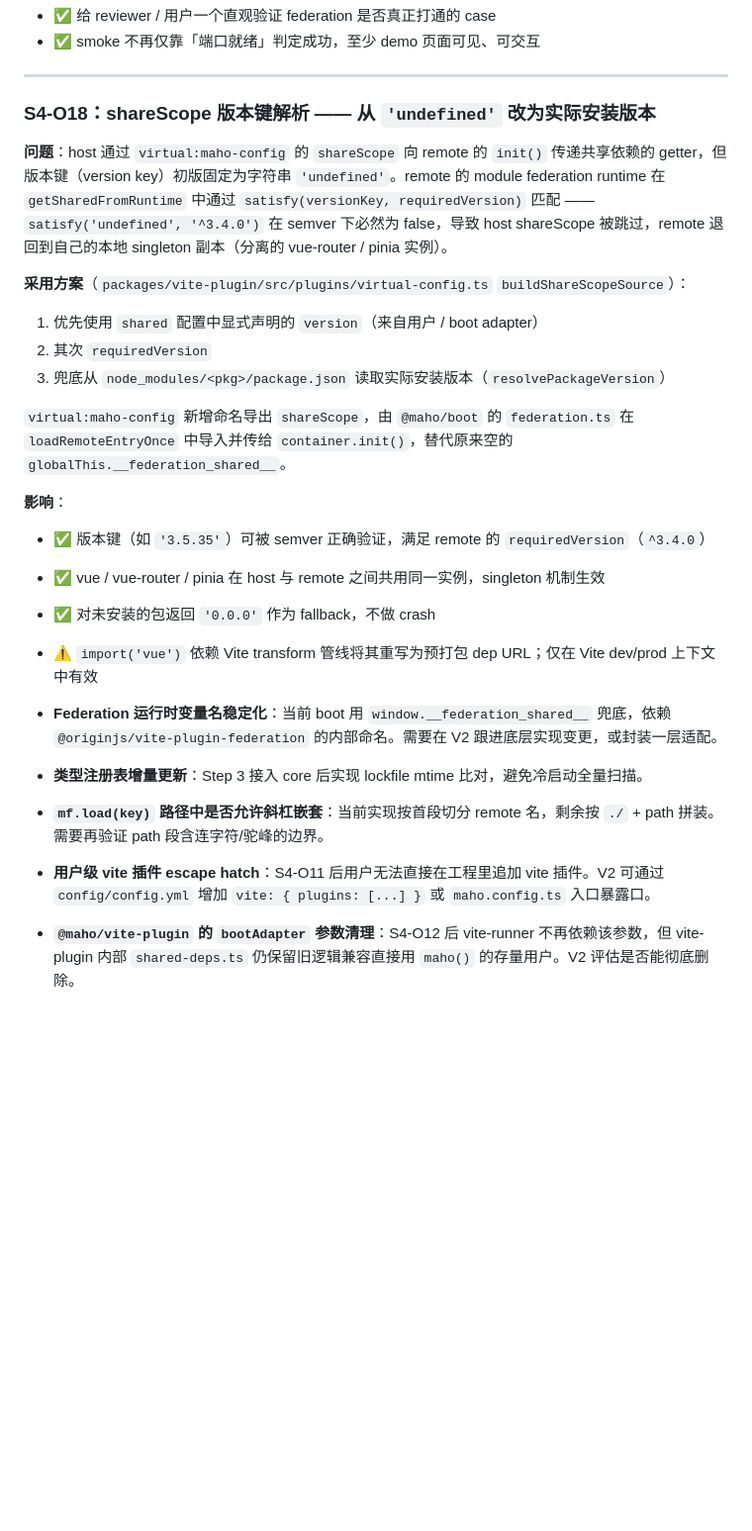
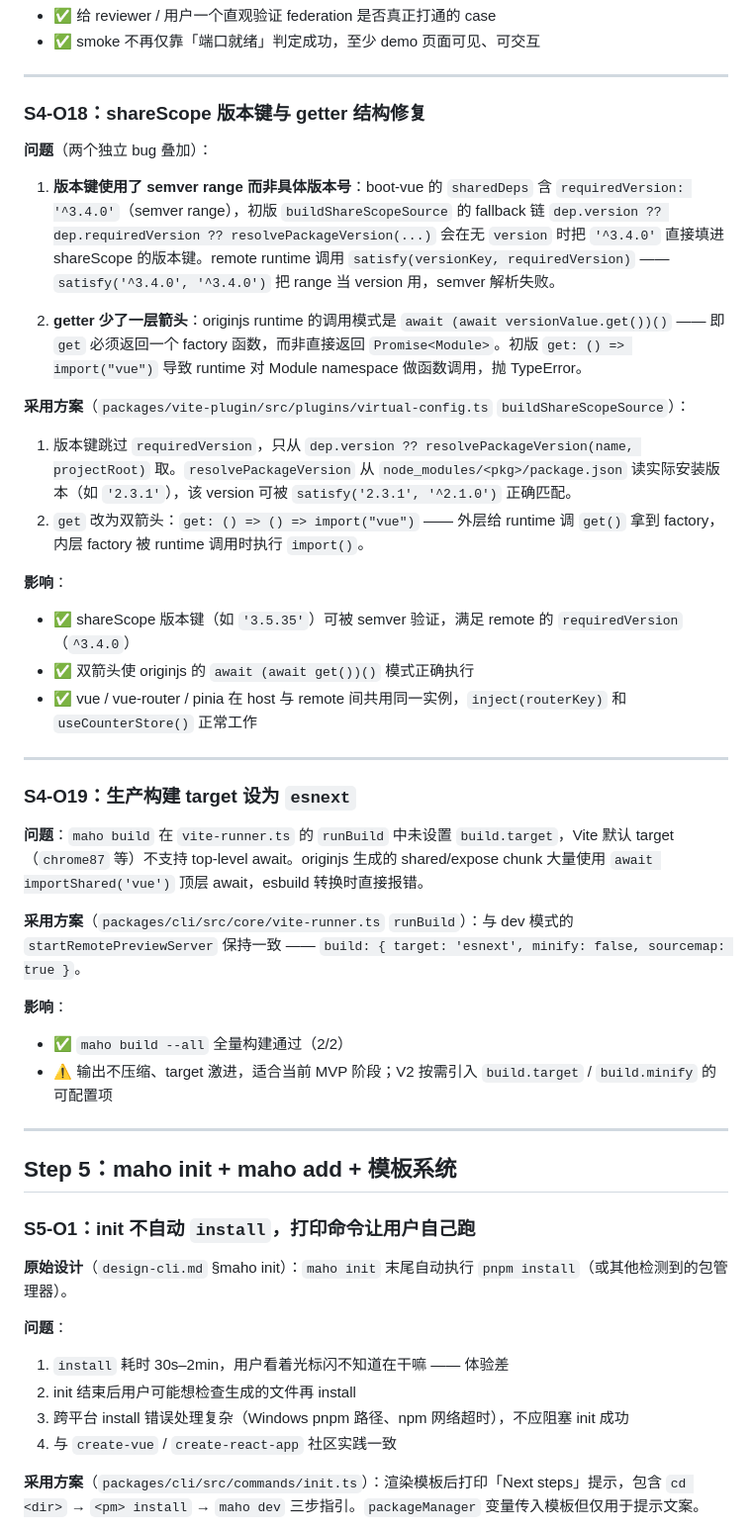
Before and after one commit to Mahoo12138/maho-mvp, a Markdown page: docs/design-optimizations.md, the part around one of its changes. Shown at 99% size. Drawn GitHub-style; blank space fills up the shorter version.

Commit message:
feat: refine shareScope version key handling and improve CLI template loading for better user experience

```diff
--- a/docs/design-optimizations.md
+++ b/docs/design-optimizations.md
@@ -743,26 +743,49 @@ CLI 在构造 `ViteTarget` 时已知端口号（`port-manager` 分配），可
 
 ---
 
-### S4-O18：shareScope 版本键解析 —— 从 `'undefined'` 改为实际安装版本
+### S4-O18：shareScope 版本键与 getter 结构修复
 
-**问题**：host 通过 `virtual:maho-config` 的 `shareScope` 向 remote 的 `init()` 传递共享依赖的 getter，但版本键（version key）初版固定为字符串 `'undefined'`。remote 的 module federation runtime 在 `getSharedFromRuntime` 中通过 `satisfy(versionKey, requiredVersion)` 匹配 —— `satisfy('undefined', '^3.4.0')` 在 semver 下必然为 false，导致 host shareScope 被跳过，remote 退回到自己的本地 singleton 副本（分离的 vue-router / pinia 实例）。
+**问题**（两个独立 bug 叠加）：
+
+1. **版本键使用了 semver range 而非具体版本号**：boot-vue 的 `sharedDeps` 含 `requiredVersion: '^3.4.0'`（semver range），初版 `buildShareScopeSource` 的 fallback 链 `dep.version ?? dep.requiredVersion ?? resolvePackageVersion(...)` 会在无 `version` 时把 `'^3.4.0'` 直接填进 shareScope 的版本键。remote runtime 调用 `satisfy(versionKey, requiredVersion)` —— `satisfy('^3.4.0', '^3.4.0')` 把 range 当 version 用，semver 解析失败。
+
+2. **getter 少了一层箭头**：originjs runtime 的调用模式是 `await (await versionValue.get())()` —— 即 `get` 必须返回一个 factory 函数，而非直接返回 `Promise<Module>`。初版 `get: () => import("vue")` 导致 runtime 对 Module namespace 做函数调用，抛 TypeError。
 
 **采用方案**（`packages/vite-plugin/src/plugins/virtual-config.ts` `buildShareScopeSource`）：
 
-1. 优先使用 `shared` 配置中显式声明的 `version`（来自用户 / boot adapter）
-2. 其次 `requiredVersion`
-3. 兜底从 `node_modules/<pkg>/package.json` 读取实际安装版本（`resolvePackageVersion`）
-
-`virtual:maho-config` 新增命名导出 `shareScope`，由 `@maho/boot` 的 `federation.ts` 在 `loadRemoteEntryOnce` 中导入并传给 `container.init()`，替代原来空的 `globalThis.__federation_shared__`。
+1. 版本键跳过 `requiredVersion`，只从 `dep.version ?? resolvePackageVersion(name, projectRoot)` 取。`resolvePackageVersion` 从 `node_modules/<pkg>/package.json` 读实际安装版本（如 `'2.3.1'`），该 version 可被 `satisfy('2.3.1', '^2.1.0')` 正确匹配。
+2. `get` 改为双箭头：`get: () => () => import("vue")` —— 外层给 runtime 调 `get()` 拿到 factory，内层 factory 被 runtime 调用时执行 `import()`。
 
 **影响**：
-- ✅ 版本键（如 `'3.5.35'`）可被 semver 正确验证，满足 remote 的 `requiredVersion`（`^3.4.0`）
-- ✅ vue / vue-router / pinia 在 host 与 remote 之间共用同一实例，singleton 机制生效
-- ✅ 对未安装的包返回 `'0.0.0'` 作为 fallback，不做 crash
-- ⚠️ `import('vue')` 依赖 Vite transform 管线将其重写为预打包 dep URL；仅在 Vite dev/prod 上下文中有效
+- ✅ shareScope 版本键（如 `'3.5.35'`）可被 semver 验证，满足 remote 的 `requiredVersion`（`^3.4.0`）
+- ✅ 双箭头使 originjs 的 `await (await get())()` 模式正确执行
+- ✅ vue / vue-router / pinia 在 host 与 remote 间共用同一实例，`inject(routerKey)` 和 `useCounterStore()` 正常工作
 
-- **Federation 运行时变量名稳定化**：当前 boot 用 `window.__federation_shared__` 兜底，依赖 `@originjs/vite-plugin-federation` 的内部命名。需要在 V2 跟进底层实现变更，或封装一层适配。
-- **类型注册表增量更新**：Step 3 接入 core 后实现 lockfile mtime 比对，避免冷启动全量扫描。
-- **`mf.load(key)` 路径中是否允许斜杠嵌套**：当前实现按首段切分 remote 名，剩余按 `./` + path 拼装。需要再验证 path 段含连字符/驼峰的边界。
-- **用户级 vite 插件 escape hatch**：S4-O11 后用户无法直接在工程里追加 vite 插件。V2 可通过 `config/config.yml` 增加 `vite: { plugins: [...] }` 或 `maho.config.ts` 入口暴露口。
-- **`@maho/vite-plugin` 的 `bootAdapter` 参数清理**：S4-O12 后 vite-runner 不再依赖该参数，但 vite-plugin 内部 `shared-deps.ts` 仍保留旧逻辑兼容直接用 `maho()` 的存量用户。V2 评估是否能彻底删除。
+---
+
+### S4-O19：生产构建 target 设为 `esnext`
+
+**问题**：`maho build` 在 `vite-runner.ts` 的 `runBuild` 中未设置 `build.target`，Vite 默认 target（`chrome87` 等）不支持 top-level await。originjs 生成的 shared/expose chunk 大量使用 `await importShared('vue')` 顶层 await，esbuild 转换时直接报错。
+
+**采用方案**（`packages/cli/src/core/vite-runner.ts` `runBuild`）：与 dev 模式的 `startRemotePreviewServer` 保持一致 —— `build: { target: 'esnext', minify: false, sourcemap: true }`。
+
+**影响**：
+- ✅ `maho build --all` 全量构建通过（2/2）
+- ⚠️ 输出不压缩、target 激进，适合当前 MVP 阶段；V2 按需引入 `build.target` / `build.minify` 的可配置项
+
+---
+
+## Step 5：maho init + maho add + 模板系统
+
+### S5-O1：init 不自动 `install`，打印命令让用户自己跑
+
+**原始设计**（`design-cli.md` §maho init）：`maho init` 末尾自动执行 `pnpm install`（或其他检测到的包管理器）。
+
+**问题**：
+1. `install` 耗时 30s–2min，用户看着光标闪不知道在干嘛 —— 体验差
+2. init 结束后用户可能想检查生成的文件再 install
+3. 跨平台 install 错误处理复杂（Windows pnpm 路径、npm 网络超时），不应阻塞 init 成功
+4. 与 `create-vue` / `create-react-app` 社区实践一致
+
+**采用方案**（`packages/cli/src/commands/init.ts`）：渲染模板后打印「Next steps」提示，包含 `cd <dir>` → `<pm> install` → `maho dev` 三步指引。`packageManager` 变量传入模板但仅用于提示文案。
+
```
Also changed, not shown: other parts of docs/design-optimizations.md (+85 -0 lines).
